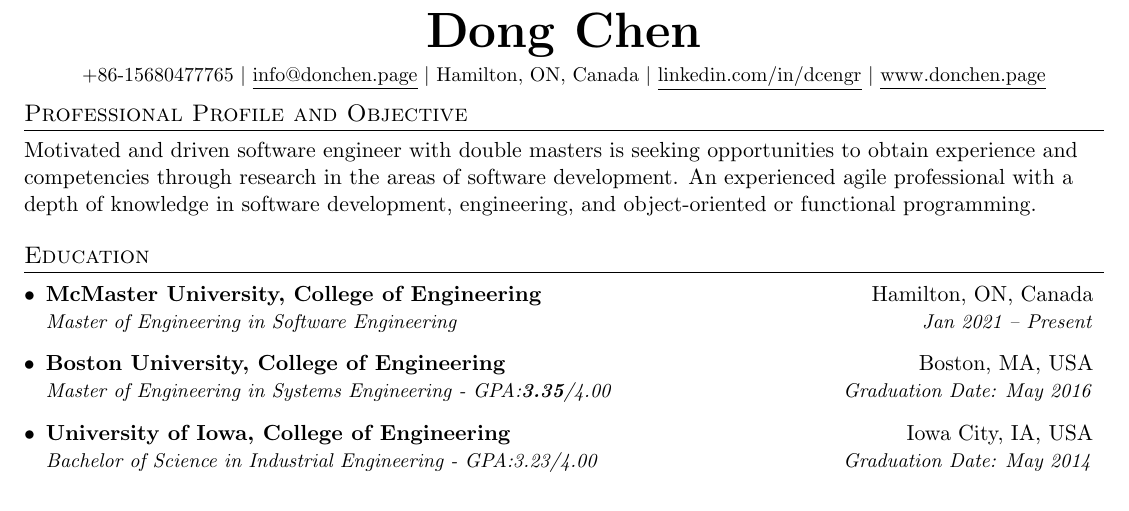
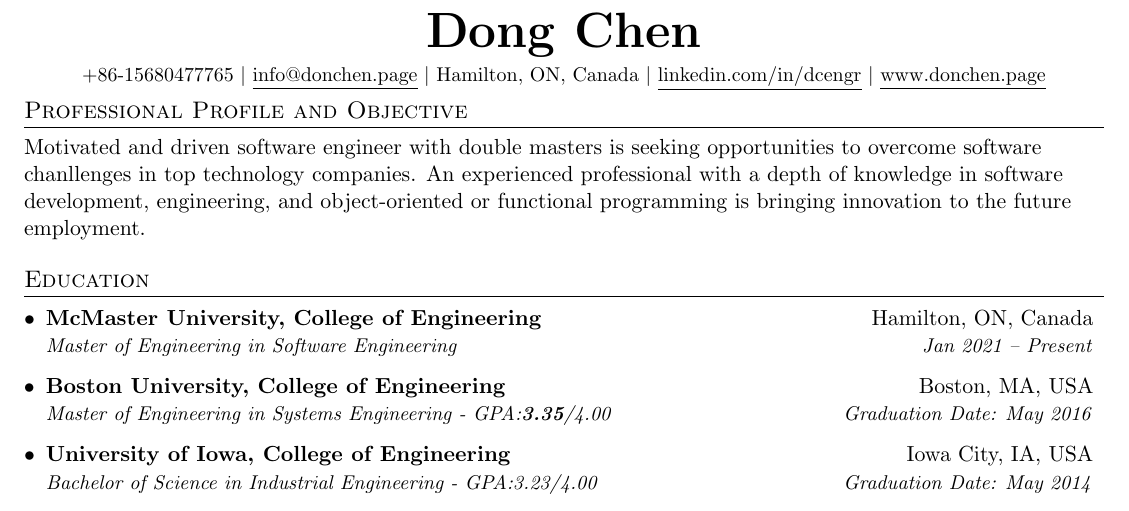
Before and after one commit to cd155/McMaster_WorkStation, a LaTeX CV (resume/Resume.tex): part of the page, cut so that both start at the same text. Compiled offline with pdfLaTeX.

Commit message:
obeject change

```diff
--- a/resume/Resume.tex
+++ b/resume/Resume.tex
@@ -107,10 +107,10 @@
 %-----------Professional Profile and Objective-----------
 \vspace{-18pt}
 \section{Professional Profile and Objective}
-Motivated and driven software engineer with double masters is seeking opportunities to obtain experience
-and competencies through research in the areas of software development.
-An experienced agile professional with a depth of knowledge in software development, engineering,
-and object-oriented or functional programming.
+Motivated and driven software engineer with double masters is seeking opportunities to overcome software chanllenges
+in top technology companies.
+An experienced professional with a depth of knowledge in software development, engineering,
+and object-oriented or functional programming is bringing innovation to the future employment.
 
 
 %-----------Education-----------
```
